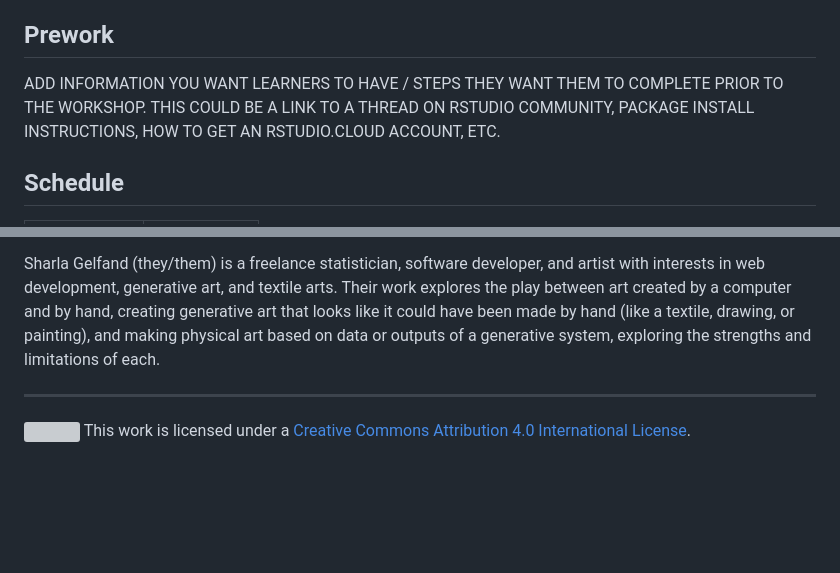
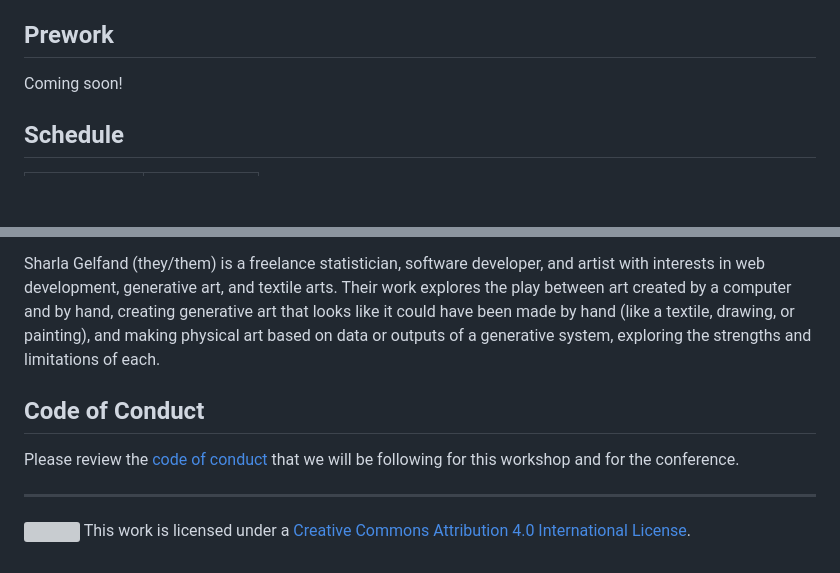
Before and after one commit to posit-conf-2023/creative-coding, a Markdown page: README.md, 2 parts joined by grey strips. GitHub-like rendering; blank space fills up the shorter version; grey boxes are pictures that could not be loaded.

Commit message:
Update prework, add coc

```diff
--- a/README.md
+++ b/README.md
@@ -29,10 +29,7 @@ This workshop is hands on and will cover colour theory and manipulation, a reint
 
 ## Prework
 
-ADD INFORMATION YOU WANT LEARNERS TO HAVE / STEPS THEY WANT THEM TO
-COMPLETE PRIOR TO THE WORKSHOP. THIS COULD BE A LINK TO A THREAD ON
-RSTUDIO COMMUNITY, PACKAGE INSTALL INSTRUCTIONS, HOW TO GET AN
-RSTUDIO.CLOUD ACCOUNT, ETC.
+Coming soon!
 
 ## Schedule
 
@@ -52,6 +49,10 @@ Ijeamaka Anyene Fumagalli (she/her) is a full-time senior data analyst in the he
 
 Sharla Gelfand (they/them) is a freelance statistician, software developer, and artist with interests in web development, generative art, and textile arts. Their work explores the play between art created by a computer and by hand, creating generative art that looks like it could have been made by hand (like a textile, drawing, or painting), and making physical art based on data or outputs of a generative system, exploring the strengths and limitations of each.
 
+## Code of Conduct
+
+Please review the [code of conduct](https://posit.co/code-of-conduct/) that we will be following for this workshop and for the conference.
+
 -----
 
 ![](https://i.creativecommons.org/l/by/4.0/88x31.png) This work is
```
